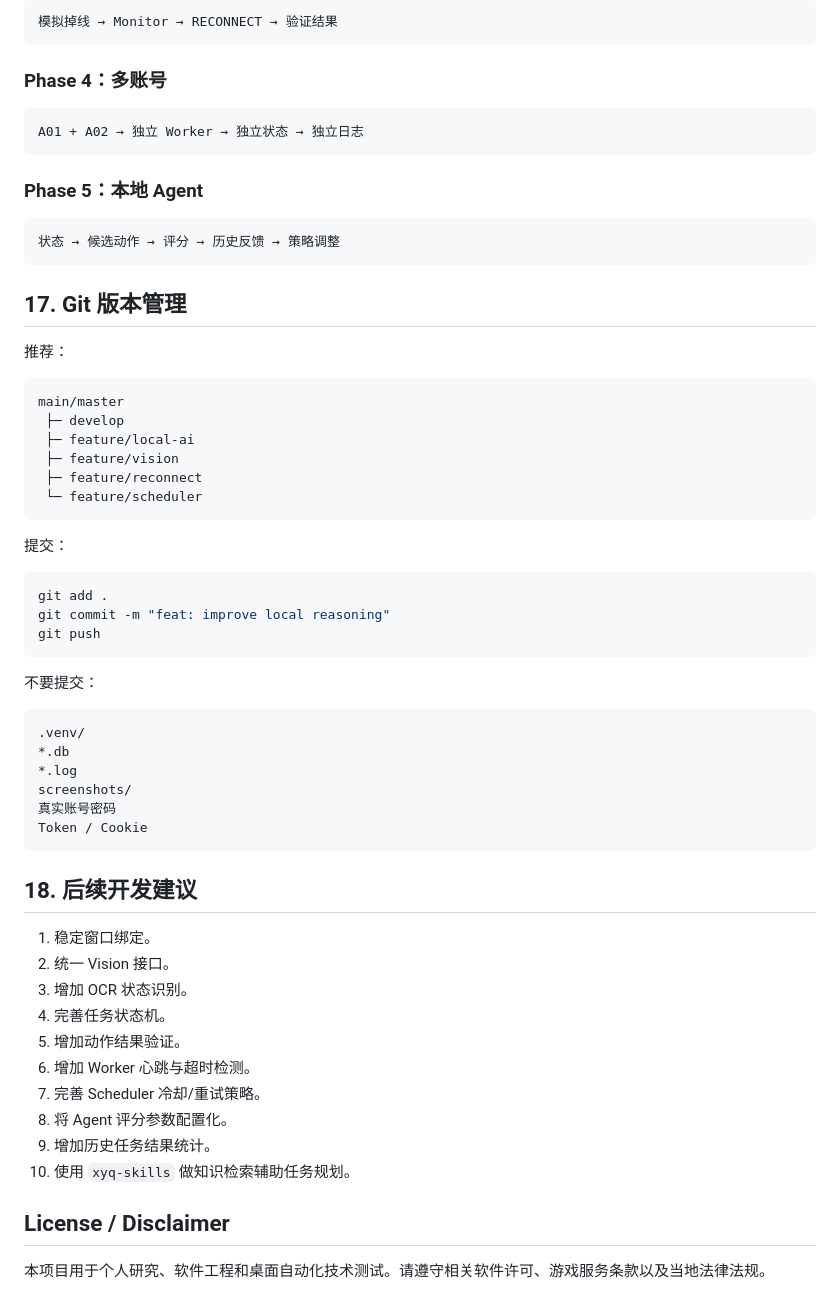
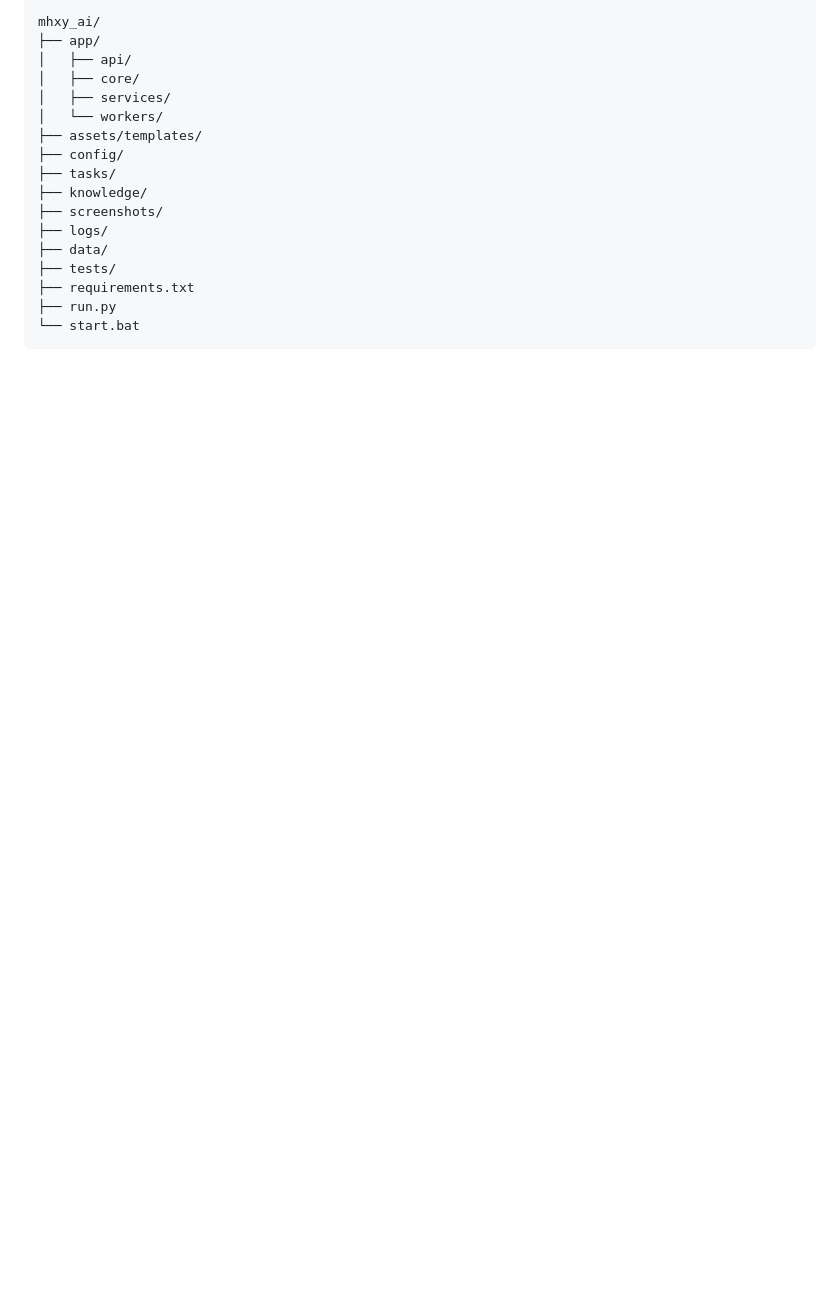
Before and after one commit to qq1473450426/mhxy_ai, a Markdown page: README.md, the part around one of its changes. GitHub-like rendering; blank space fills up the shorter version.

````diff
--- a/README.md
+++ b/README.md
@@ -397,65 +313,20 @@ A01 → Worker → 简单任务 → 日志
 
 ```text
-模拟掉线 → Monitor → RECONNECT → 验证结果
+mhxy_ai/
+├── app/
+│   ├── api/
+│   ├── core/
+│   ├── services/
+│   └── workers/
+├── assets/templates/
+├── config/
+├── tasks/
+├── knowledge/
+├── screenshots/
+├── logs/
+├── data/
+├── tests/
+├── requirements.txt
+├── run.py
+└── start.bat
 ```
-
-### Phase 4：多账号
-
-```text
-A01 + A02 → 独立 Worker → 独立状态 → 独立日志
-```
-
-### Phase 5：本地 Agent
-
-```text
-状态 → 候选动作 → 评分 → 历史反馈 → 策略调整
-```
-
-## 17. Git 版本管理
-
-推荐：
-
-```text
-main/master
- ├─ develop
- ├─ feature/local-ai
- ├─ feature/vision
- ├─ feature/reconnect
- └─ feature/scheduler
-```
-
-提交：
-
-```bash
-git add .
-git commit -m "feat: improve local reasoning"
-git push
-```
-
-不要提交：
-
-```text
-.venv/
-*.db
-*.log
-screenshots/
-真实账号密码
-Token / Cookie
-```
-
-## 18. 后续开发建议
-
-1. 稳定窗口绑定。
-2. 统一 Vision 接口。
-3. 增加 OCR 状态识别。
-4. 完善任务状态机。
-5. 增加动作结果验证。
-6. 增加 Worker 心跳与超时检测。
-7. 完善 Scheduler 冷却/重试策略。
-8. 将 Agent 评分参数配置化。
-9. 增加历史任务结果统计。
-10. 使用 `xyq-skills` 做知识检索辅助任务规划。
-
-## License / Disclaimer
-
-本项目用于个人研究、软件工程和桌面自动化技术测试。请遵守相关软件许可、游戏服务条款以及当地法律法规。
````
Also changed, not shown: other parts of README.md (+183 -267 lines).
